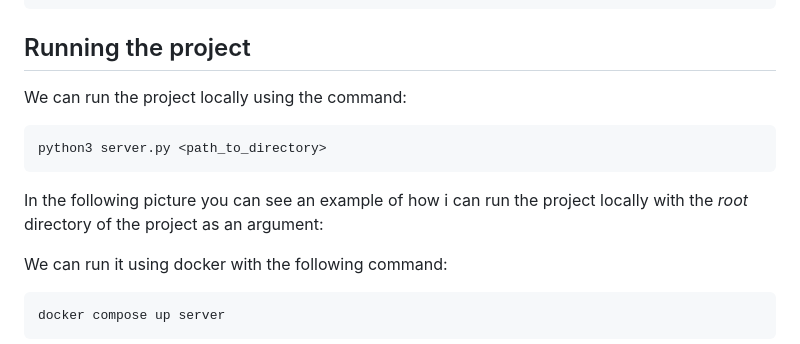
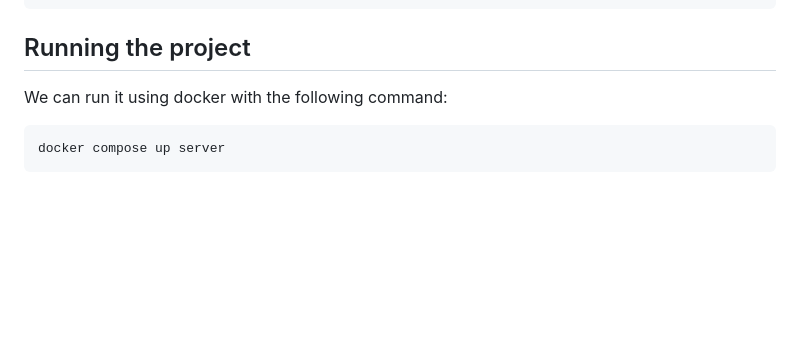
Before and after one commit to xfilipx04/LAB_PR, a Markdown page: README.md, the part around the change printed below. Rendered like a GitHub page; blank space fills up the shorter version.

Commit message:
Update README.md with additional documentation

````diff
--- a/README.md
+++ b/README.md
@@ -47,13 +47,6 @@ services:
 ```
 
 ## Running the project
-We can run the project locally using the command:
-```python
-python3 server.py <path_to_directory>
-```
-In the following picture you can see an example of how i can run the project locally with the *root* directory of the project as an argument:
-
-
 
 We can run it using docker with the following command:
 ```
````
Also changed, not shown: other parts of README.md (+1 -1 lines).
